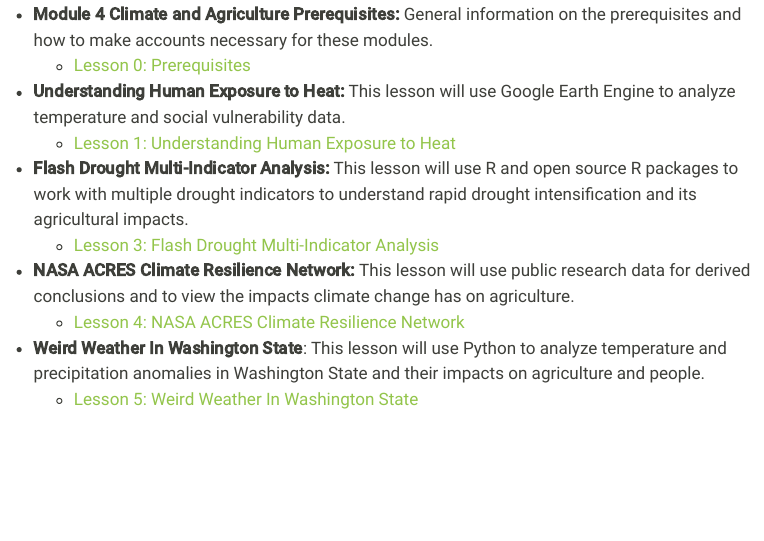
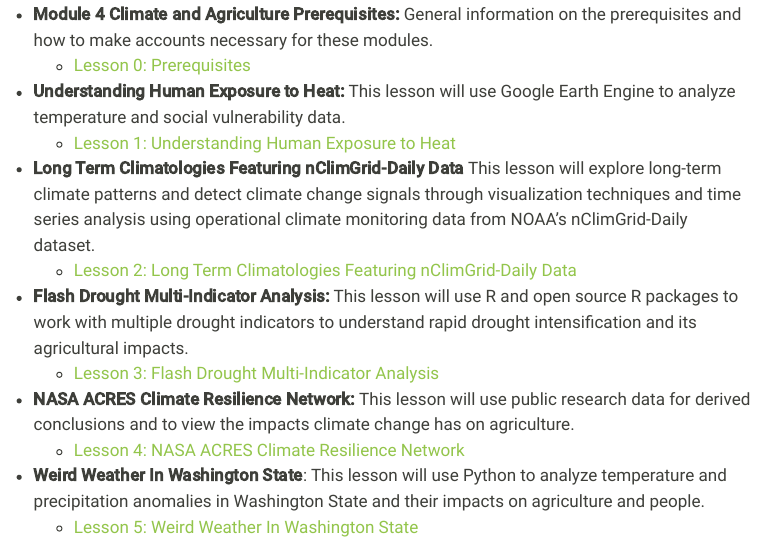
Before and after one commit to ciesin-geospatial/TOPSTSCHOOL-climate-agriculture, a Quarto document (index.qmd): the page in a window 1100 px wide, from 880 px down. Rendered offline with R 4.5, knitr and Pandoc in place of Quarto, with nearby package versions; menus at the side of the page are left out.

Commit message:
index fix

```diff
--- a/index.qmd
+++ b/index.qmd
@@ -27,6 +27,9 @@ Teaching earth science topics and coding skills in depth is beyond the scope of
 -   **Understanding Human Exposure to Heat:** This lesson will use Google Earth Engine to analyze temperature and social vulnerability data.
     -   [Lesson 1: Understanding Human Exposure to Heat](https://ciesin-geospatial.github.io/TOPSTSCHOOL-climate-agriculture/m401-human-exposure-heat.html)
 
+- **Long Term Climatologies Featuring nClimGrid-Daily Data** This lesson will explore long-term climate patterns and detect climate change signals through visualization techniques and time series analysis using operational climate monitoring data from NOAA’s nClimGrid-Daily dataset.
+   -   [Lesson 2: Long Term Climatologies Featuring nClimGrid-Daily Data](https://ciesin-geospatial.github.io/TOPSTSCHOOL-climate-agriculture/m402-nclimgrid.html)
+
 
 -   **Flash Drought Multi-Indicator Analysis:** This lesson will use R and open source R packages to work with multiple drought indicators to understand rapid drought intensification and its agricultural impacts.
     -   [Lesson 3: Flash Drought Multi-Indicator Analysis](https://ciesin-geospatial.github.io/TOPSTSCHOOL-climate-agriculture/m403-flash-drought-ag.html)
```
Also changed, not shown: docs/search.json, 1 other file.
